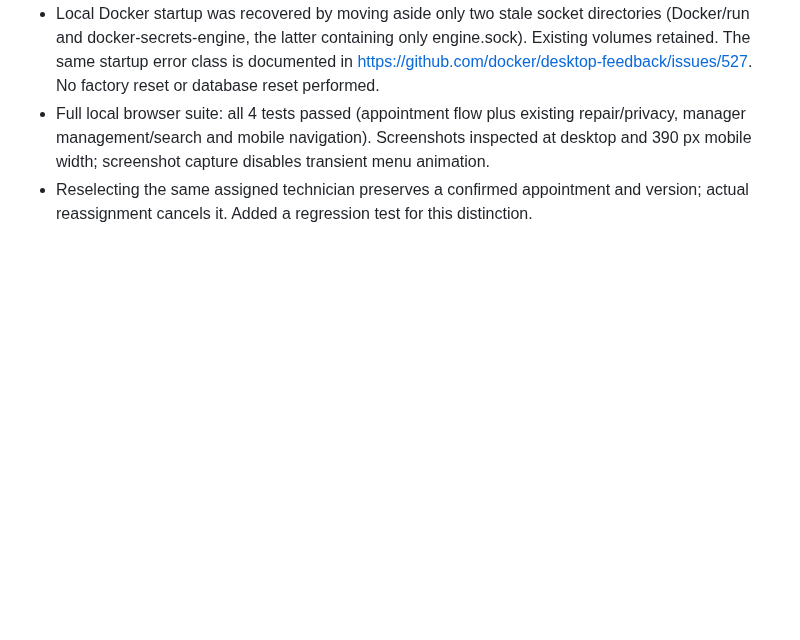
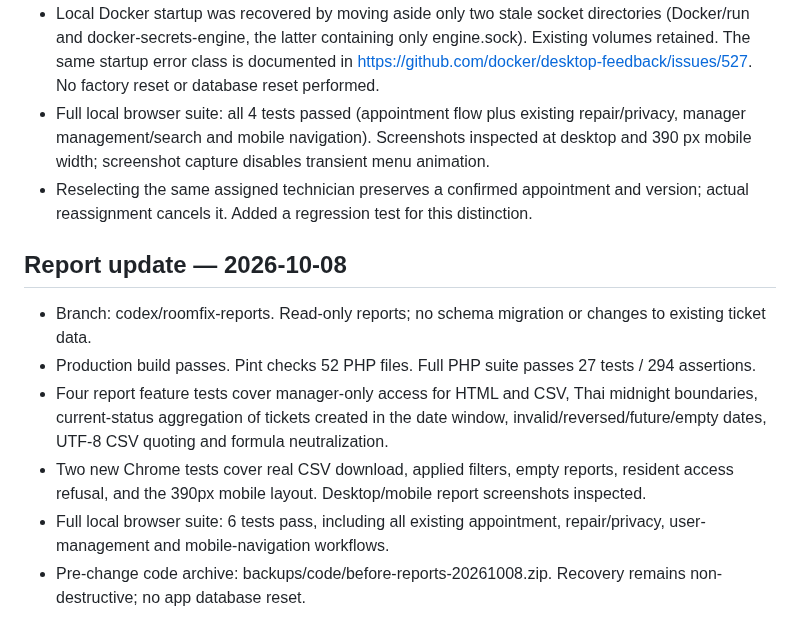
Before and after one commit to moses0100/roomfix, a Markdown page: docs/verification.md, the part around the change. GitHub-like rendering; blank space fills up the shorter version.

```diff
--- a/docs/verification.md
+++ b/docs/verification.md
@@ -28,3 +28,12 @@ Branch: codex/roomfix-appointments. Additive migration adds booking fields on ex
 - Local Docker startup was recovered by moving aside only two stale socket directories (Docker/run and docker-secrets-engine, the latter containing only engine.sock). Existing volumes retained. The same startup error class is documented in https://github.com/docker/desktop-feedback/issues/527. No factory reset or database reset performed.
 - Full local browser suite: all 4 tests passed (appointment flow plus existing repair/privacy, manager management/search and mobile navigation). Screenshots inspected at desktop and 390 px mobile width; screenshot capture disables transient menu animation.
 - Reselecting the same assigned technician preserves a confirmed appointment and version; actual reassignment cancels it. Added a regression test for this distinction.
+
+## Report update — 2026-10-08
+
+- Branch: codex/roomfix-reports. Read-only reports; no schema migration or changes to existing ticket data.
+- Production build passes. Pint checks 52 PHP files. Full PHP suite passes 27 tests / 294 assertions.
+- Four report feature tests cover manager-only access for HTML and CSV, Thai midnight boundaries, current-status aggregation of tickets created in the date window, invalid/reversed/future/empty dates, UTF-8 CSV quoting and formula neutralization.
+- Two new Chrome tests cover real CSV download, applied filters, empty reports, resident access refusal, and the 390px mobile layout. Desktop/mobile report screenshots inspected.
+- Full local browser suite: 6 tests pass, including all existing appointment, repair/privacy, user-management and mobile-navigation workflows.
+- Pre-change code archive: backups/code/before-reports-20261008.zip. Recovery remains non-destructive; no app database reset.
```
Also changed, not shown: README.md (+12 -0 lines), docs/appointment-desktop.png, docs/appointment-mobile.png, docs/dashboard-desktop.png, docs/dashboard-mobile.png, docs/reports-desktop.png, docs/reports-mobile.png, 1 other file.
